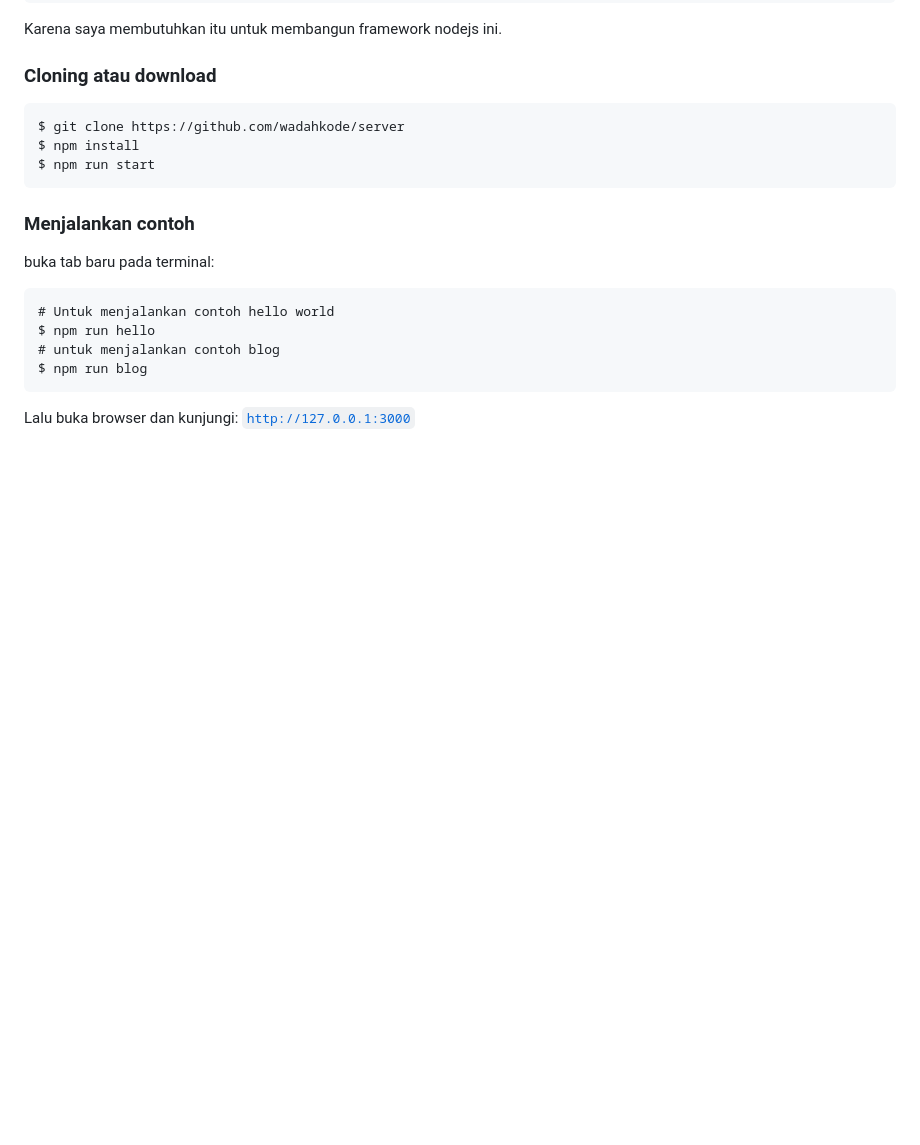
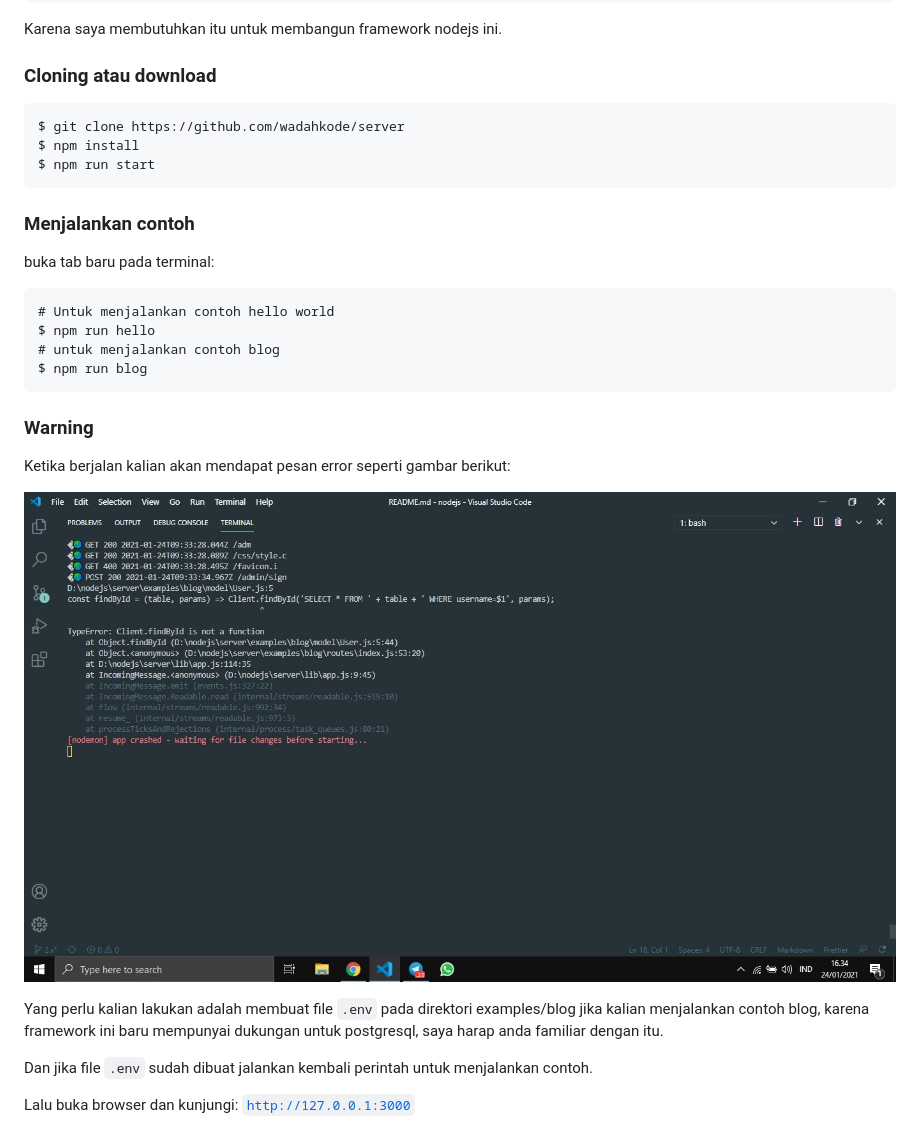
Before and after one commit to wadahkode/server, a Markdown page: README.md, the part around the change. Rendered like a GitHub page; pictures changed too: env.error.jpg (added); blank space fills up the shorter version.

Commit message:
update petunjuk instalasi dan menambah screen env error

```diff
--- a/README.md
+++ b/README.md
@@ -23,4 +23,15 @@ buka tab baru pada terminal:
     # untuk menjalankan contoh blog
     $ npm run blog
 
+### Warning
+
+Ketika berjalan kalian akan mendapat pesan error seperti gambar berikut:
+
+![Screenshoot](env.error.jpg)
+
+Yang perlu kalian lakukan adalah membuat file <code>.env</code> pada direktori examples/blog jika kalian menjalankan contoh blog,
+karena framework ini baru mempunyai dukungan untuk postgresql, saya harap anda familiar dengan itu.
+
+Dan jika file <code>.env</code> sudah dibuat jalankan kembali perintah untuk menjalankan contoh.
+
 Lalu buka browser dan kunjungi: <code>http://127.0.0.1:3000</code>
```
